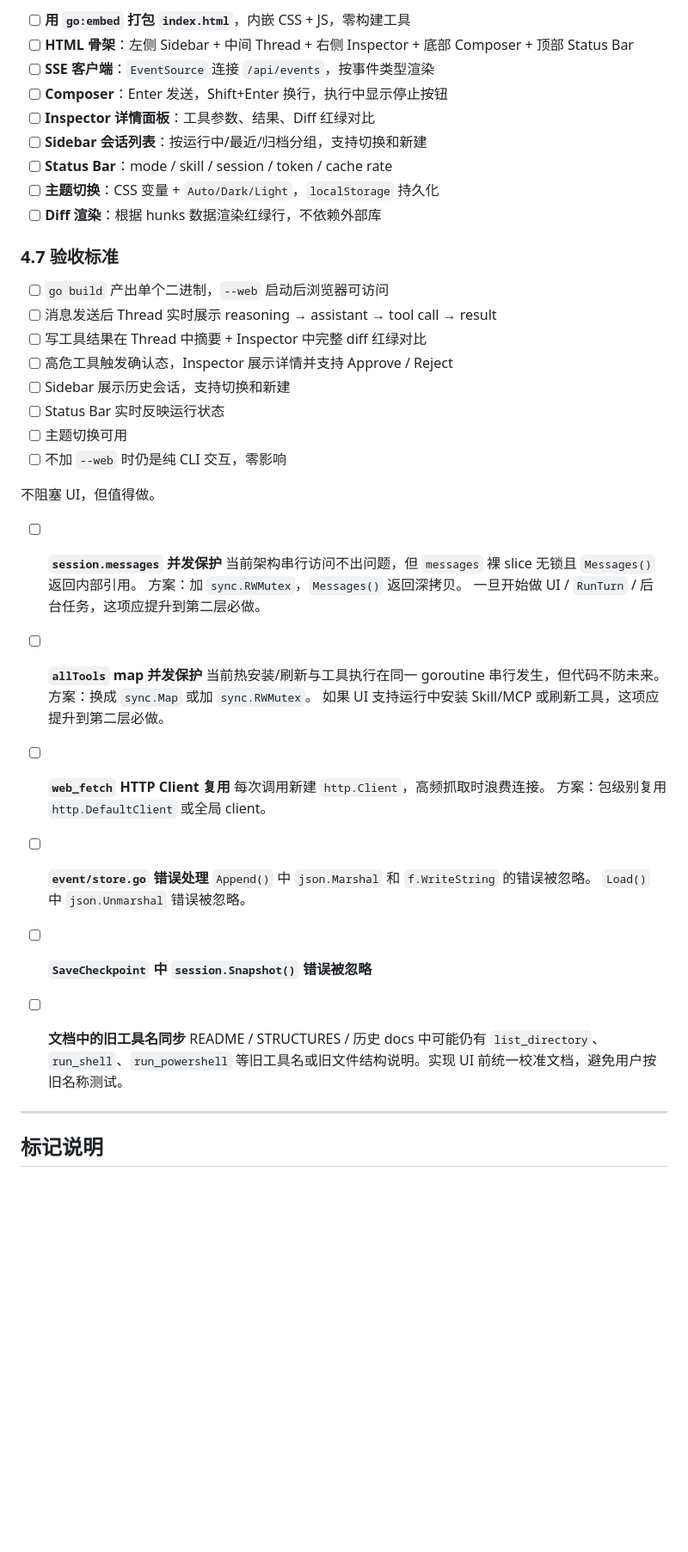
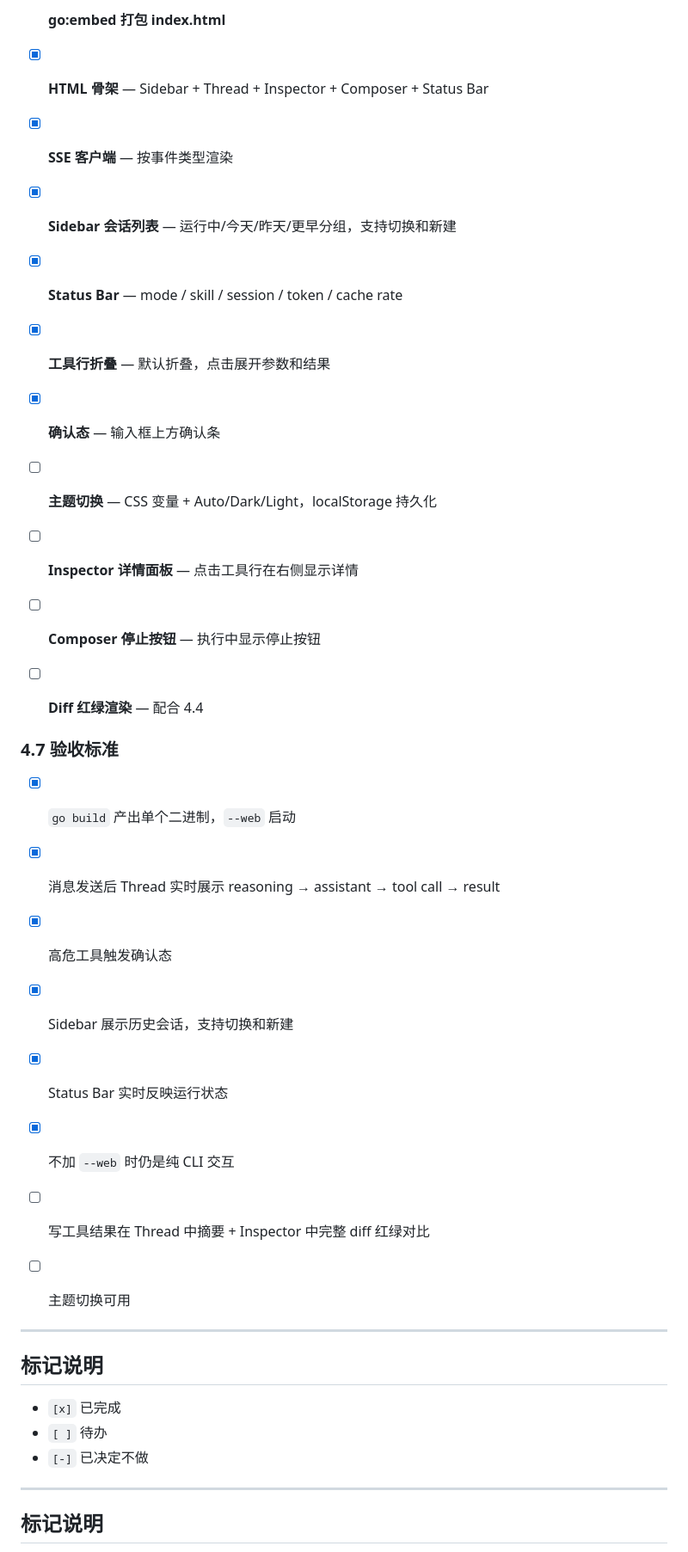
Before and after one commit to mchenziyi/QiuQiuPro, a Markdown page: TODO.md, the part around one of its changes. Shown at 86% size. Drawn GitHub-style; blank space fills up the shorter version.

```diff
--- a/TODO.md
+++ b/TODO.md
@@ -117,50 +88,36 @@
 
-- [ ] **用 `go:embed` 打包 `index.html`**，内嵌 CSS + JS，零构建工具
-- [ ] **HTML 骨架**：左侧 Sidebar + 中间 Thread + 右侧 Inspector + 底部 Composer + 顶部 Status Bar
-- [ ] **SSE 客户端**：`EventSource` 连接 `/api/events`，按事件类型渲染
-- [ ] **Composer**：Enter 发送，Shift+Enter 换行，执行中显示停止按钮
-- [ ] **Inspector 详情面板**：工具参数、结果、Diff 红绿对比
-- [ ] **Sidebar 会话列表**：按运行中/最近/归档分组，支持切换和新建
-- [ ] **Status Bar**：mode / skill / session / token / cache rate
-- [ ] **主题切换**：CSS 变量 + `Auto/Dark/Light`，`localStorage` 持久化
-- [ ] **Diff 渲染**：根据 hunks 数据渲染红绿行，不依赖外部库
+- [x] **go:embed 打包 index.html**
+- [x] **HTML 骨架** — Sidebar + Thread + Inspector + Composer + Status Bar
+- [x] **SSE 客户端** — 按事件类型渲染
+- [x] **Sidebar 会话列表** — 运行中/今天/昨天/更早分组，支持切换和新建
+- [x] **Status Bar** — mode / skill / session / token / cache rate
+- [x] **工具行折叠** — 默认折叠，点击展开参数和结果
+- [x] **确认态** — 输入框上方确认条
+
+- [ ] **主题切换** — CSS 变量 + Auto/Dark/Light，localStorage 持久化
+- [ ] **Inspector 详情面板** — 点击工具行在右侧显示详情
+- [ ] **Composer 停止按钮** — 执行中显示停止按钮
+- [ ] **Diff 红绿渲染** — 配合 4.4
 
 ### 4.7 验收标准
 
-- [ ] `go build` 产出单个二进制，`--web` 启动后浏览器可访问
-- [ ] 消息发送后 Thread 实时展示 reasoning → assistant → tool call → result
+- [x] `go build` 产出单个二进制，`--web` 启动
+- [x] 消息发送后 Thread 实时展示 reasoning → assistant → tool call → result
+- [x] 高危工具触发确认态
+- [x] Sidebar 展示历史会话，支持切换和新建
+- [x] Status Bar 实时反映运行状态
+- [x] 不加 `--web` 时仍是纯 CLI 交互
+
 - [ ] 写工具结果在 Thread 中摘要 + Inspector 中完整 diff 红绿对比
-- [ ] 高危工具触发确认态，Inspector 展示详情并支持 Approve / Reject
-- [ ] Sidebar 展示历史会话，支持切换和新建
-- [ ] Status Bar 实时反映运行状态
 - [ ] 主题切换可用
-- [ ] 不加 `--web` 时仍是纯 CLI 交互，零影响
 
-不阻塞 UI，但值得做。
+---
 
-- [ ] **`session.messages` 并发保护**
-      当前架构串行访问不出问题，但 `messages` 裸 slice 无锁且 `Messages()` 返回内部引用。
-      方案：加 `sync.RWMutex`，`Messages()` 返回深拷贝。
-      一旦开始做 UI / `RunTurn` / 后台任务，这项应提升到第二层必做。
+## 标记说明
 
-- [ ] **`allTools` map 并发保护**
-      当前热安装/刷新与工具执行在同一 goroutine 串行发生，但代码不防未来。
-      方案：换成 `sync.Map` 或加 `sync.RWMutex`。
-      如果 UI 支持运行中安装 Skill/MCP 或刷新工具，这项应提升到第二层必做。
-
-- [ ] **`web_fetch` HTTP Client 复用**
-      每次调用新建 `http.Client`，高频抓取时浪费连接。
-      方案：包级别复用 `http.DefaultClient` 或全局 client。
-
-- [ ] **`event/store.go` 错误处理**
-      `Append()` 中 `json.Marshal` 和 `f.WriteString` 的错误被忽略。
-      `Load()` 中 `json.Unmarshal` 错误被忽略。
-
-- [ ] **`SaveCheckpoint` 中 `session.Snapshot()` 错误被忽略**
-
-- [ ] **文档中的旧工具名同步**
-      README / STRUCTURES / 历史 docs 中可能仍有 `list_directory`、`run_shell`、`run_powershell`
-      等旧工具名或旧文件结构说明。实现 UI 前统一校准文档，避免用户按旧名称测试。
+- `[x]` 已完成
+- `[ ]` 待办
+- `[-]` 已决定不做
 
 ---
 
```
Also changed, not shown: other parts of TODO.md (+50 -79 lines), docs/ui-spec.md (+2 -2 lines).
